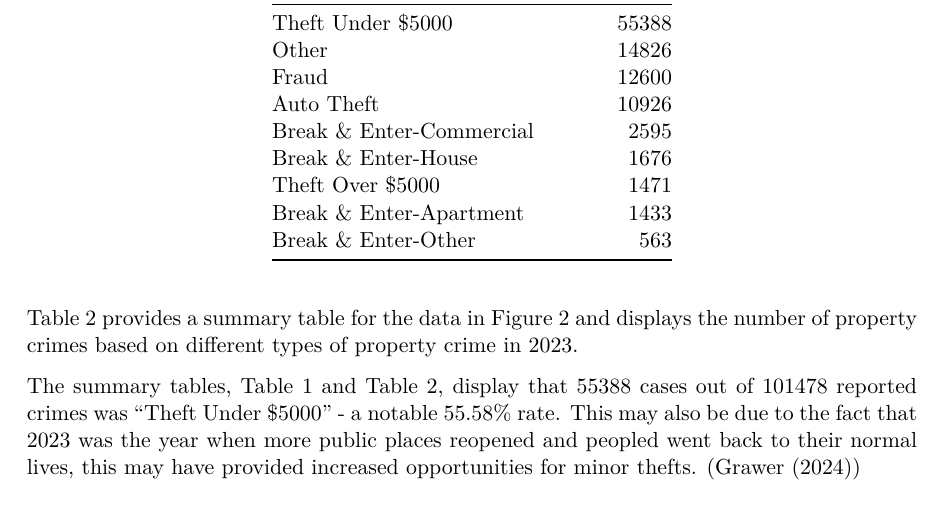
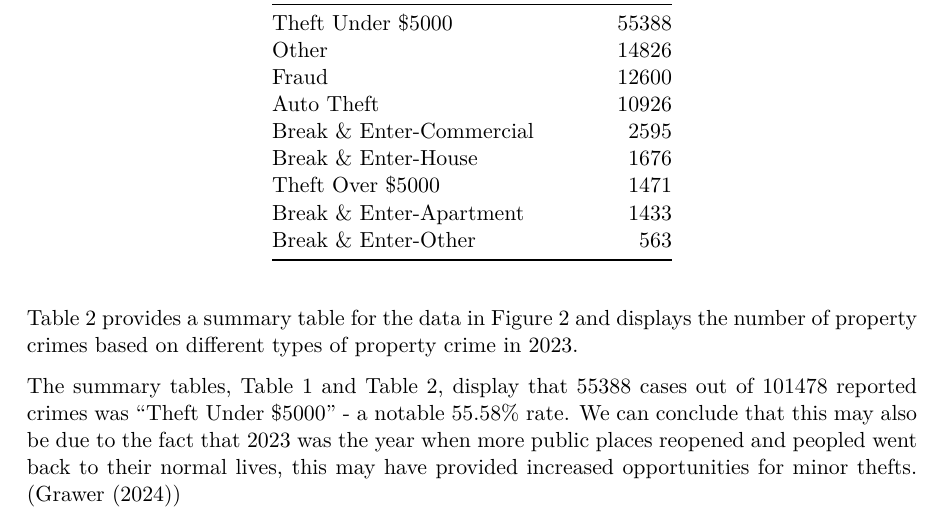
Before and after one commit to jamiejiminlee/STA304P1, a Quarto document (paper/paper.qmd): part of page 4 of 5, cut so that both start at the same text. The pictures show the output file paper/paper.pdf that the author committed with the source.

Commit message:
committing text changes to paper

````diff
--- a/paper/paper.qmd
+++ b/paper/paper.qmd
@@ -142,8 +142,7 @@ propertycrime_type2023 %>%
   kable(caption = "Types of Property Crime Reported in 2023")
 ```
 
-The summary tables, Table 1 and Table 2, display that 55388 cases out of 101478 reported crimes was "Theft Under $5000" - a notable 55.58% rate. This may also be due to the fact that 2023 was the year when more public places reopened and peopled went back to their normal lives, this may have provided increased opportunities for minor thefts. (@BrennanCenter)
-
+The summary tables, Table 1 and Table 2, display that 55388 cases out of 101478 reported crimes was "Theft Under $5000" - a notable 55.58% rate. We can conclude that this may also be due to the fact that 2023 was the year when more public places reopened and peopled went back to their normal lives, this may have provided increased opportunities for minor thefts. (@BrennanCenter)
 
 \newpage
 
````
Also changed, not shown: paper/paper.pdf.
